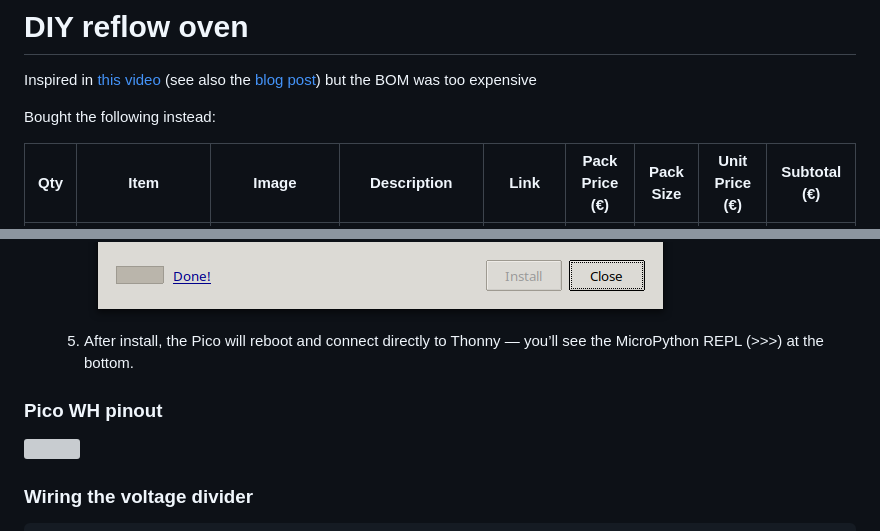
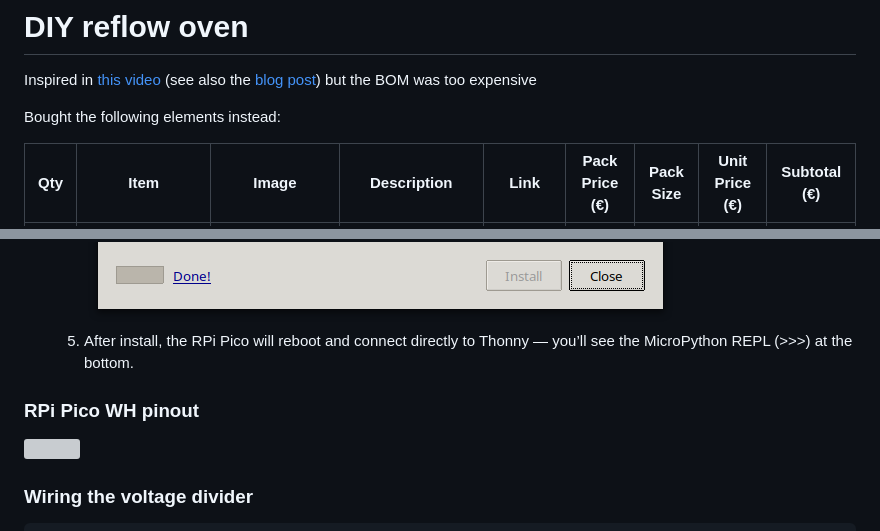
Before and after one commit to mhered/DIY-reflow-oven, a Markdown page: README.md, 2 parts joined by grey strips. Rendered like a GitHub page; grey boxes are pictures that could not be loaded.

```diff
--- a/README.md
+++ b/README.md
@@ -2,7 +2,7 @@
 
 Inspired in [this video](https://www.youtube.com/watch?v=asZ1zhef8Ss) (see also the [blog post](https://www.digikey.com/en/maker/projects/how-to-build-a-solder-reflow-oven/6c52df4782084f8d97c62d1349df058f)) but the BOM was too expensive
 
-Bought the following instead:
+Bought the following elements instead:
 
 | Qty  | Item                                                         | Image                        | Description                                                  | Link                                          | Pack Price (€) | Pack Size | Unit Price (€) | Subtotal (€) |
 | ---- | ------------------------------------------------------------ | ---------------------------- | ------------------------------------------------------------ | --------------------------------------------- | -------------- | --------- | -------------- | ------------ |
@@ -37,10 +37,10 @@ $ thonny
    3. Select variant **"Raspberry Pi Pico W / Pico WH"**. It will download and flash the **MicroPython UF2 file** automatically.
    4. Click **Install** and wait for it to finish![](./assets/install_micropython.png)
-   5. After install, the Pico will reboot and connect directly to Thonny — you’ll see the MicroPython REPL (>>>) at the bottom.
+   5. After install, the RPi Pico will reboot and connect directly to Thonny — you’ll see the MicroPython REPL (>>>) at the bottom.
 
 
 
-### Pico WH pinout
+### RPi Pico WH pinout
 
 ![](./assets/pico-2-pinout.svg)
 
```
Also changed, not shown: other parts of README.md (+24 -10 lines), assets/server_v1.png (added), 2 other files.
